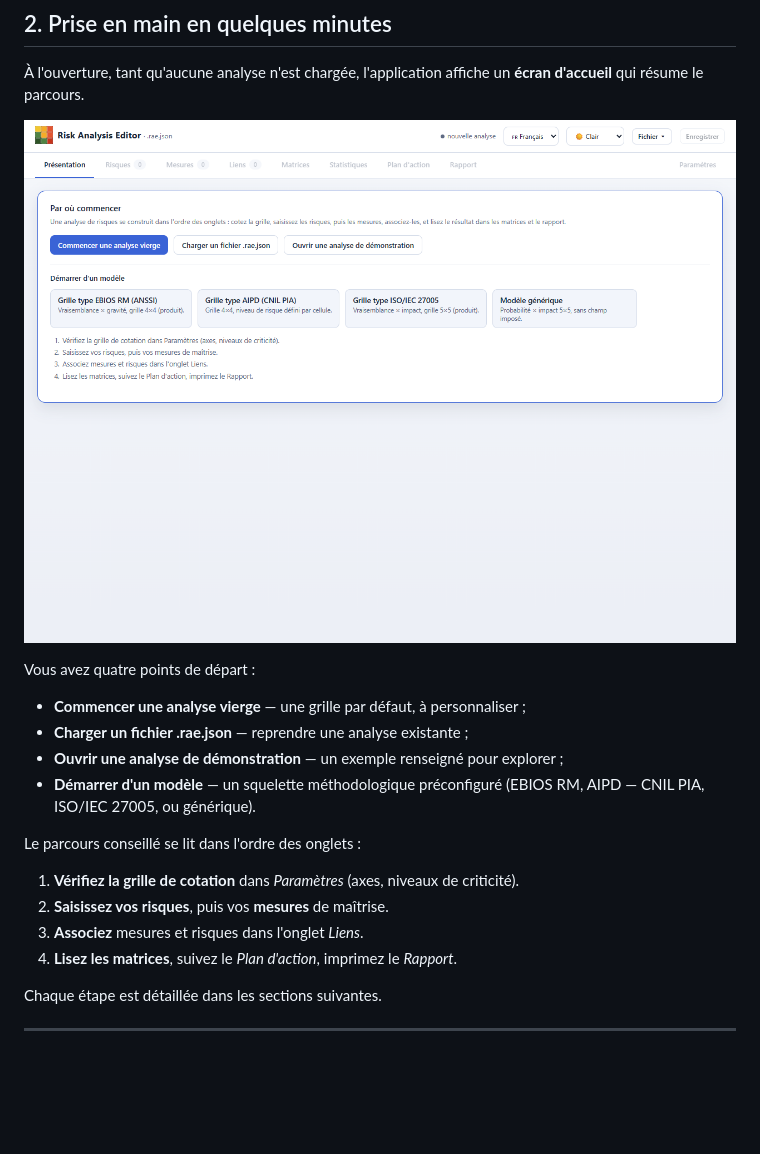
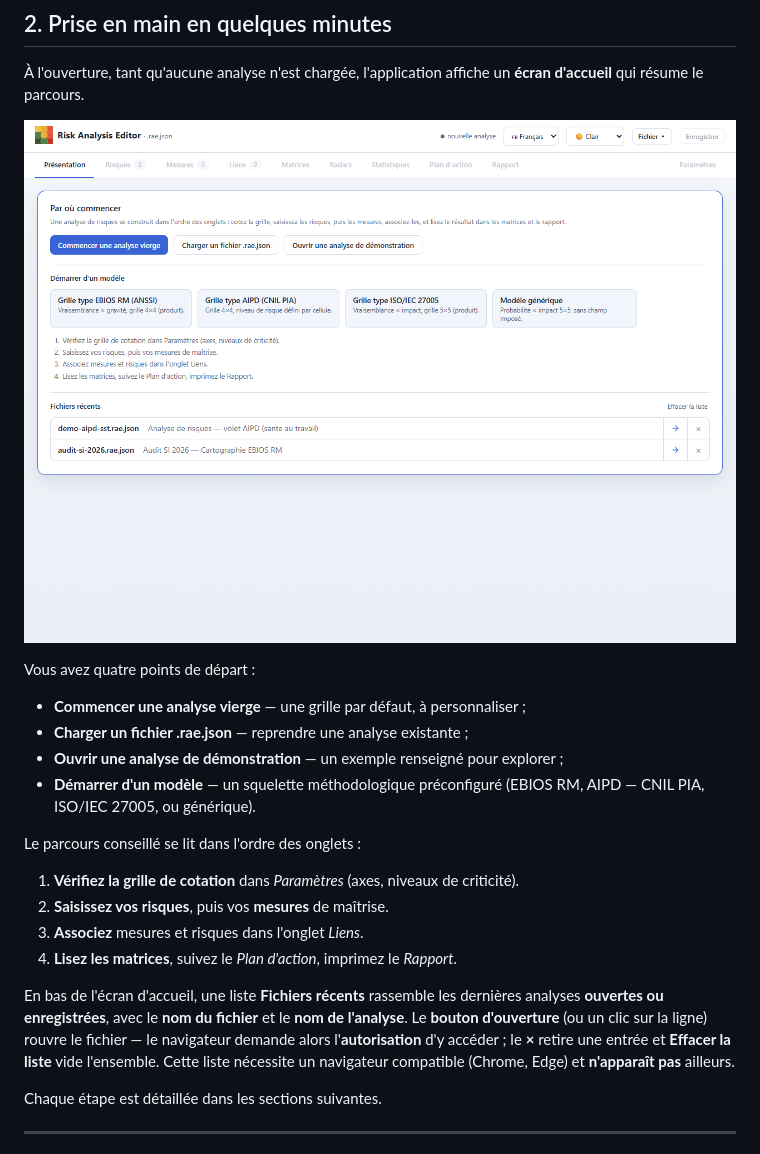
Before and after one commit to StephaneV/Risk-Analysis-Editor, a Markdown page: docs/guide-utilisateur.md, the part around one of its changes. Drawn GitHub-style; pictures changed too: docs/images/guide-01-accueil.png; blank space fills up the shorter version.

```diff
--- a/docs/guide-utilisateur.md
+++ b/docs/guide-utilisateur.md
@@ -69,6 +69,8 @@ Le parcours conseillé se lit dans l'ordre des onglets :
 2. **Saisissez vos risques**, puis vos **mesures** de maîtrise.
 3. **Associez** mesures et risques dans l'onglet *Liens*.
 4. **Lisez les matrices**, suivez le *Plan d'action*, imprimez le *Rapport*.
+
+En bas de l'écran d'accueil, une liste **Fichiers récents** rassemble les dernières analyses **ouvertes ou enregistrées**, avec le **nom du fichier** et le **nom de l'analyse**. Le **bouton d'ouverture** (ou un clic sur la ligne) rouvre le fichier — le navigateur demande alors l'**autorisation** d'y accéder ; le **×** retire une entrée et **Effacer la liste** vide l'ensemble. Cette liste nécessite un navigateur compatible (Chrome, Edge) et **n'apparaît pas** ailleurs.
 
 Chaque étape est détaillée dans les sections suivantes.
 
```
Also changed, not shown: other parts of docs/guide-utilisateur.md (+2 -2 lines), docs/images/guide-25-parametres-radars.png, 2 other files.
